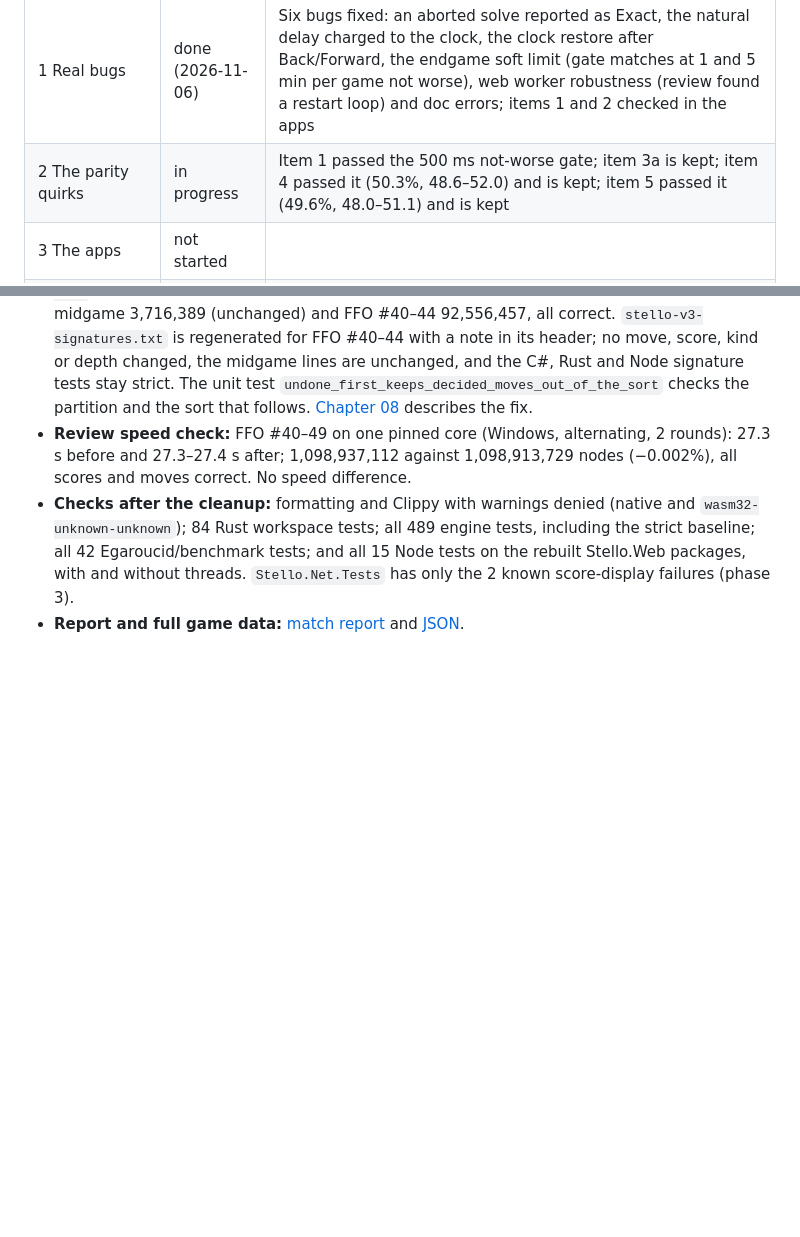
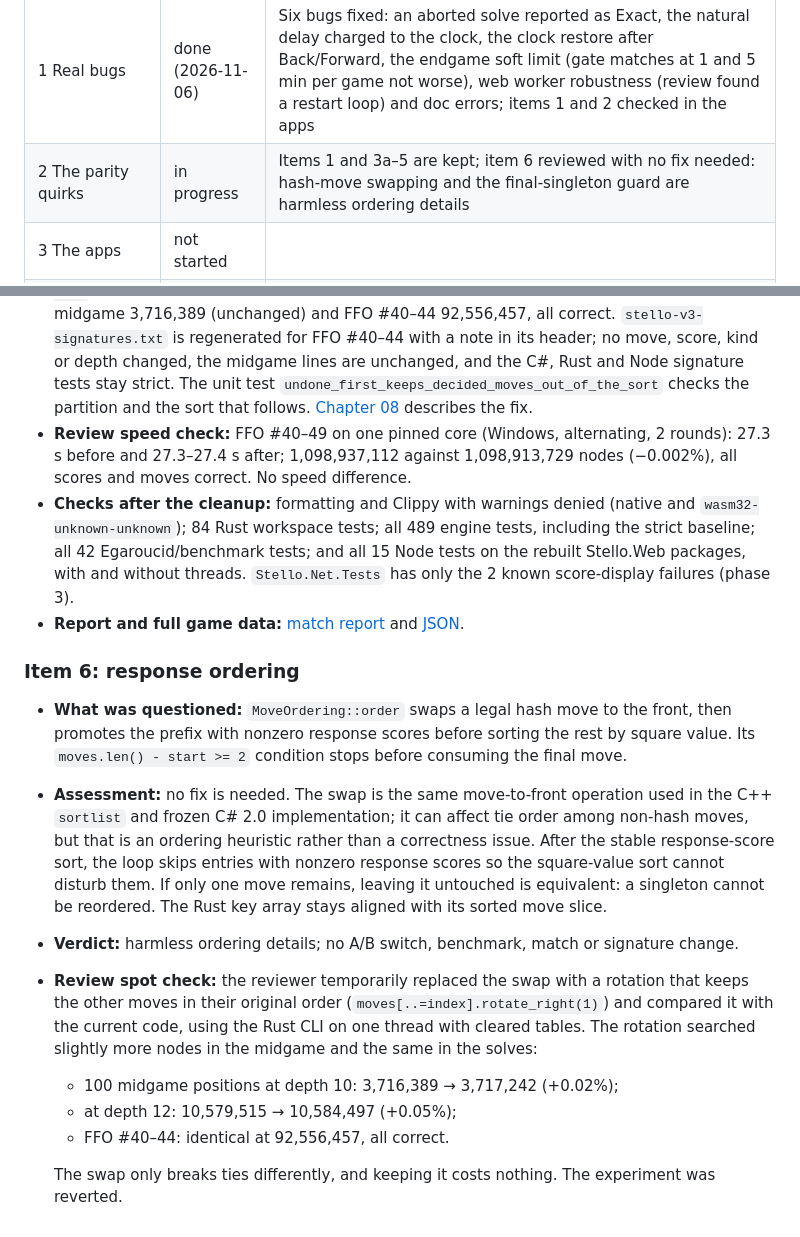
Before and after one commit to cjp-dev/Stello, a Markdown page: Plans/making-stello-3-1-findings.md, 2 parts joined by grey strips. GitHub-like rendering; blank space fills up the shorter version.

```diff
--- a/Plans/making-stello-3-1-findings.md
+++ b/Plans/making-stello-3-1-findings.md
@@ -12,7 +12,7 @@ What the work on Stello 3.1 and 3.2 teaches us, written down as we go: the decis
 | **Part 1: Stello 3.1** | | |
 | 0 Set-up and the new baseline | done (2026-11-04) | 3.0 one-thread JSON references, 105-signature baseline test, and Rust-engine `opt=` match switches; Stello tests pass |
 | 1 Real bugs | done (2026-11-06) | Six bugs fixed: an aborted solve reported as Exact, the natural delay charged to the clock, the clock restore after Back/Forward, the endgame soft limit (gate matches at 1 and 5 min per game not worse), web worker robustness (review found a restart loop) and doc errors; items 1 and 2 checked in the apps |
-| 2 The parity quirks | in progress | Item 1 passed the 500 ms not-worse gate; item 3a is kept; item 4 passed it (50.3%, 48.6–52.0) and is kept; item 5 passed it (49.6%, 48.0–51.1) and is kept |
+| 2 The parity quirks | in progress | Items 1 and 3a–5 are kept; item 6 reviewed with no fix needed: hash-move swapping and the final-singleton guard are harmless ordering details |
 | 3 The apps | not started | |
 | 4 Tools and verification gaps | not started | |
 | 5 The 3.1 release | not started | |
@@ -264,3 +264,14 @@ What the work on Stello 3.1 and 3.2 teaches us, written down as we go: the decis
 - **Review speed check:** FFO #40–49 on one pinned core (Windows, alternating, 2 rounds): 27.3 s before and 27.3–27.4 s after; 1,098,937,112 against 1,098,913,729 nodes (−0.002%), all scores and moves correct. No speed difference.
 - **Checks after the cleanup:** formatting and Clippy with warnings denied (native and `wasm32-unknown-unknown`); 84 Rust workspace tests; all 489 engine tests, including the strict baseline; all 42 Egaroucid/benchmark tests; and all 15 Node tests on the rebuilt Stello.Web packages, with and without threads. `Stello.Net.Tests` has only the 2 known score-display failures (phase 3).
 - **Report and full game data:** [match report](benchmark-results/match_p2-item5-local-table-500ms.md) and [JSON](benchmark-results/match_p2-item5-local-table-500ms.json).
+
+### Item 6: response ordering
+- **What was questioned:** `MoveOrdering::order` swaps a legal hash move to the front, then promotes the prefix with nonzero response scores before sorting the rest by square value. Its `moves.len() - start >= 2` condition stops before consuming the final move.
+- **Assessment:** no fix is needed. The swap is the same move-to-front operation used in the C++ `sortlist` and frozen C# 2.0 implementation; it can affect tie order among non-hash moves, but that is an ordering heuristic rather than a correctness issue. After the stable response-score sort, the loop skips entries with nonzero response scores so the square-value sort cannot disturb them. If only one move remains, leaving it untouched is equivalent: a singleton cannot be reordered. The Rust key array stays aligned with its sorted move slice.
+- **Verdict:** harmless ordering details; no A/B switch, benchmark, match or signature change.
+- **Review spot check:** the reviewer temporarily replaced the swap with a rotation that keeps the other moves in their original order (`moves[..=index].rotate_right(1)`) and compared it with the current code, using the Rust CLI on one thread with cleared tables. The rotation searched slightly more nodes in the midgame and the same in the solves:
+  - 100 midgame positions at depth 10: 3,716,389 → 3,717,242 (+0.02%);
+  - at depth 12: 10,579,515 → 10,584,497 (+0.05%);
+  - FFO #40–44: identical at 92,556,457, all correct.
+
+  The swap only breaks ties differently, and keeping it costs nothing. The experiment was reverted.
```
Also changed, not shown: Plans/Stello 3.1 development snapshot status/HANDOFF.md (+6 -6 lines), Plans/making-stello-3-1-plan.md (+1 -1 lines).
